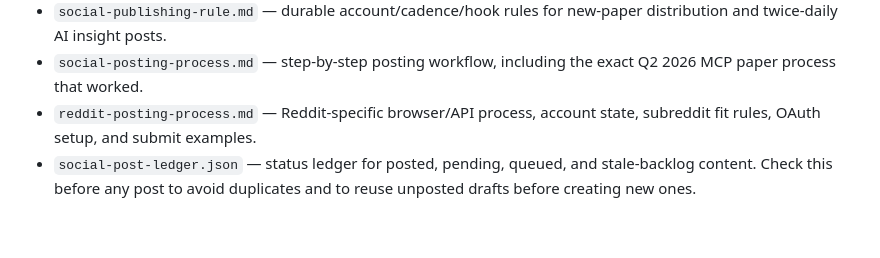
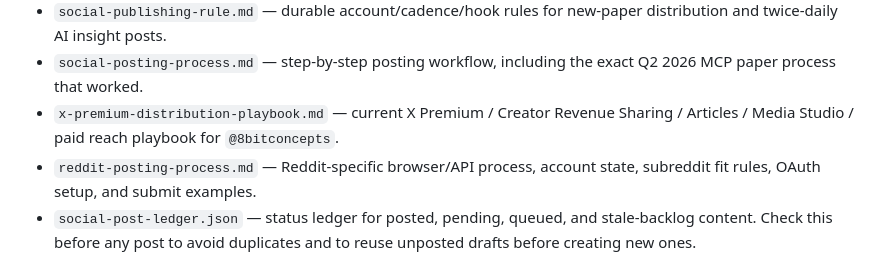
Before and after one commit to unitedideas/8bitconcepts, a Markdown page: marketing/README.md, the part around the change. Rendered like a GitHub page; blank space fills up the shorter version.

Commit message:
Document X Premium distribution playbook

```diff
--- a/marketing/README.md
+++ b/marketing/README.md
@@ -25,6 +25,8 @@ Tools for outbound marketing. Everything uses Resend from the verified
   new-paper distribution and twice-daily AI insight posts.
 - `social-posting-process.md` — step-by-step posting workflow, including the
   exact Q2 2026 MCP paper process that worked.
+- `x-premium-distribution-playbook.md` — current X Premium / Creator Revenue
+  Sharing / Articles / Media Studio / paid reach playbook for `@8bitconcepts`.
 - `reddit-posting-process.md` — Reddit-specific browser/API process, account
   state, subreddit fit rules, OAuth setup, and submit examples.
 - `social-post-ledger.json` — status ledger for posted, pending, queued, and
```
Also changed, not shown: marketing/x-premium-distribution-playbook.md (added, +194 -0 lines).
